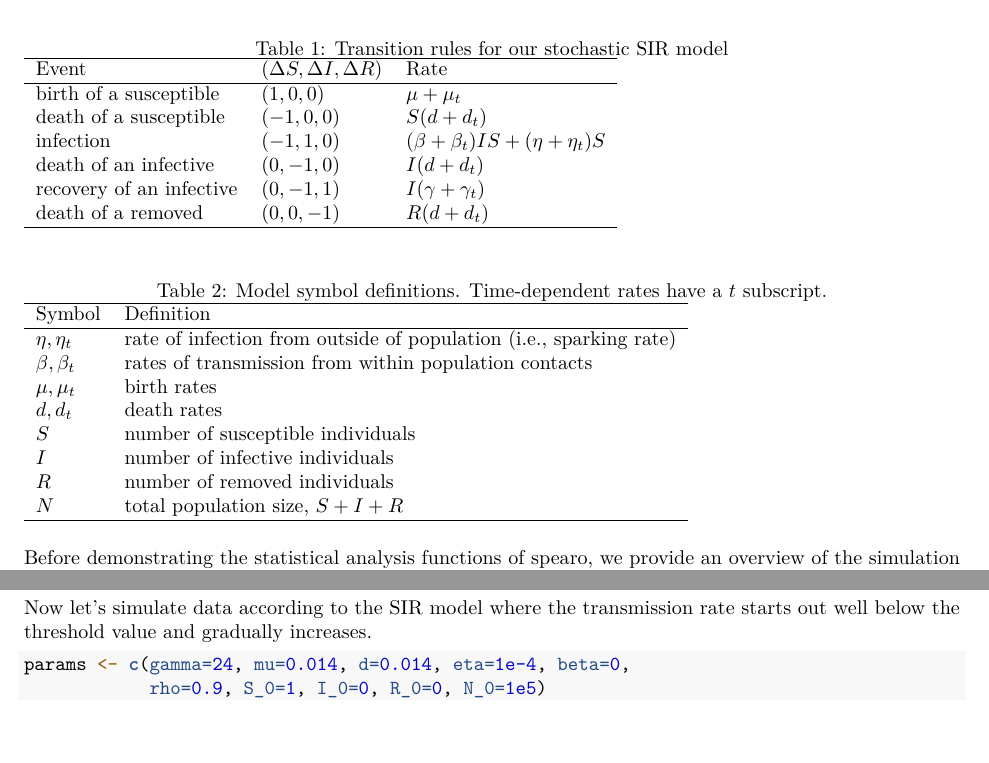
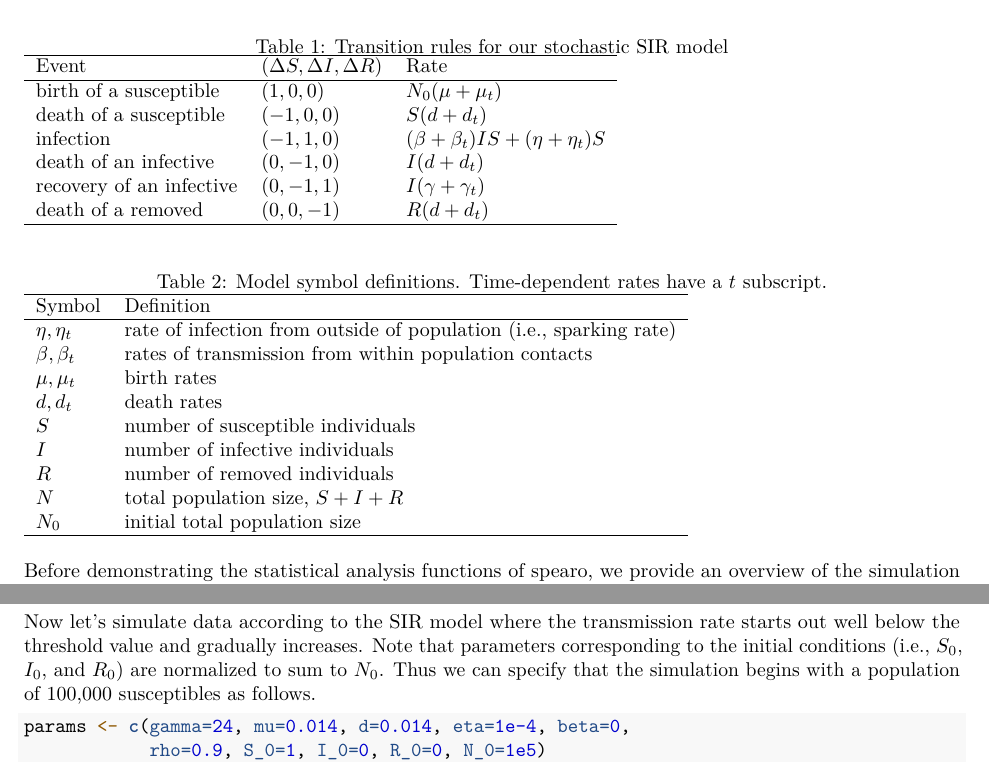
Before and after one commit to e3bo/spaero, an R Markdown document (vignettes/spaero-introduction.Rmd): two parts of pages 1 and 3 of 5, joined at a grey line, cut so that both start at the same text, the shorter picture padded with empty space. Rendered offline with R 4.5, knitr and Pandoc, then LaTeX, with nearby package versions; some code elsewhere in the file could not run offline.

Commit message:
Fix birth eq in vignette + misc edits

````diff
--- a/vignettes/spaero-introduction.Rmd
+++ b/vignettes/spaero-introduction.Rmd
@@ -42,7 +42,7 @@ accurate.
 \begin{table}[h] \caption{Transition rules for our stochastic SIR model}
 \label{trules}
 \begin{tabular}{lll} \hline{Event}&{($\Delta S,\Delta I, \Delta R$)}&{Rate}\\
-\hline birth of a susceptible & $(1,0,0)$ & $ \mu + \mu_t $\\
+\hline birth of a susceptible & $(1,0,0)$ & $ N_0 (\mu + \mu_t) $\\
 death of a susceptible & $(-1,0,0)$& $S (d + d_t)$\\
 infection & $(-1,1,0)$ & $(\beta + \beta_t) I S + (\eta + \eta_t) S$\\
 death of an infective & $(0,-1,0)$ & $I (d + d_t)$\\
@@ -64,6 +64,7 @@ $S$ & number of susceptible individuals\\
 $I$ & number of infective individuals \\
 $R$ & number of removed individuals \\
 $N$ & total population size, $S + I + R$ \\
+$N_0$ & initial total population size \\
 \hline \end{tabular} \end{table}
 
 Before demonstrating the statistical analysis functions of spearo, we
@@ -133,7 +134,12 @@ pomp::simulate(sim_sis, as.data.frame=TRUE)
 
 Now let's simulate data according to the SIR model where the
 transmission rate starts out well below the threshold value and
-gradually increases.
+gradually increases. Note that parameters corresponding to the initial
+conditions (i.e., $S_0$, $I_0$, and $R_0$) are
+normalized to sum to $N_0$. Thus we can specify that the
+simulation begins with a population of 100,000 susceptibles as
+follows.
+
 ```{r}
 
 params <- c(gamma=24, mu=0.014, d=0.014, eta=1e-4, beta=0,
````
Also changed, not shown: vignettes/spaero-introduction.Rmd (2 more changed lines), 2 other files.
